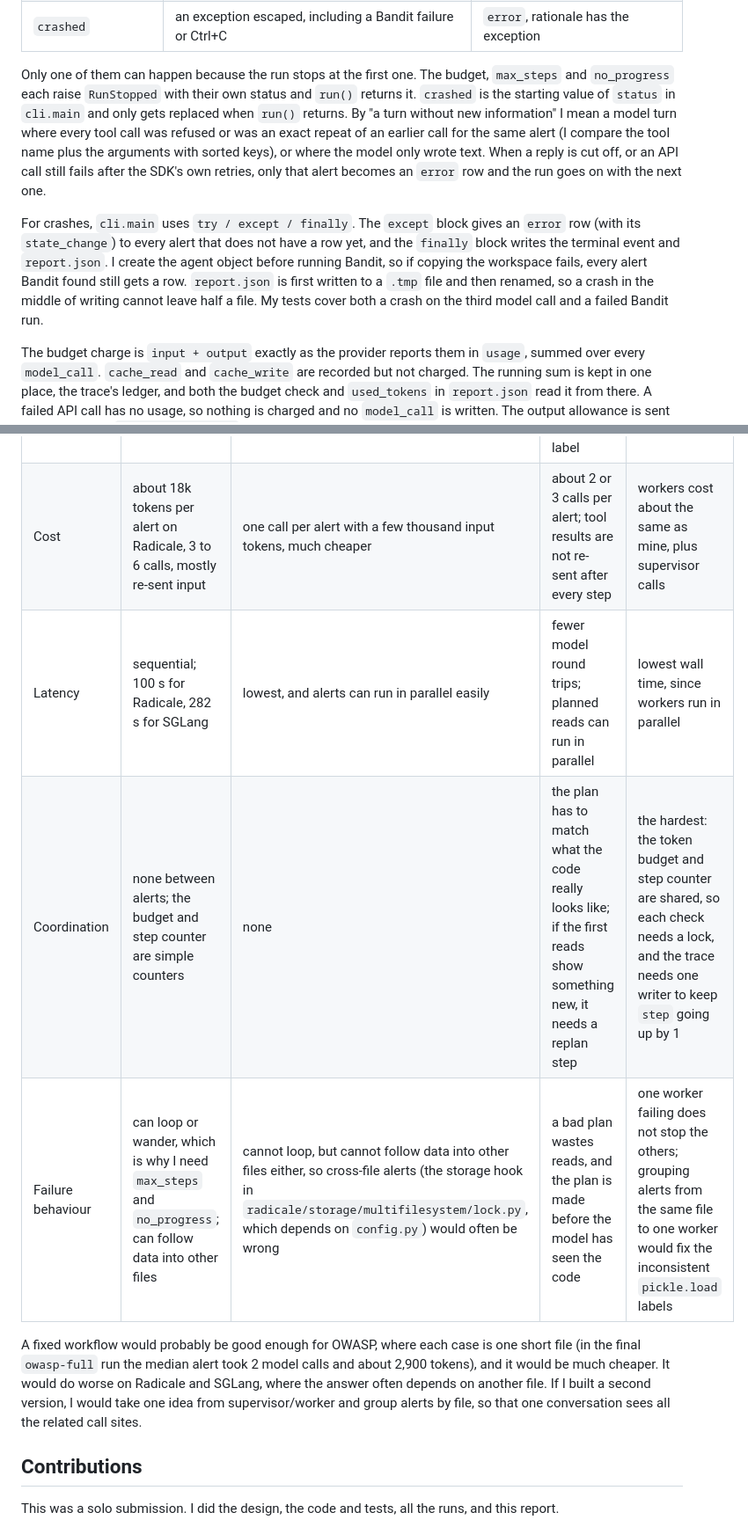
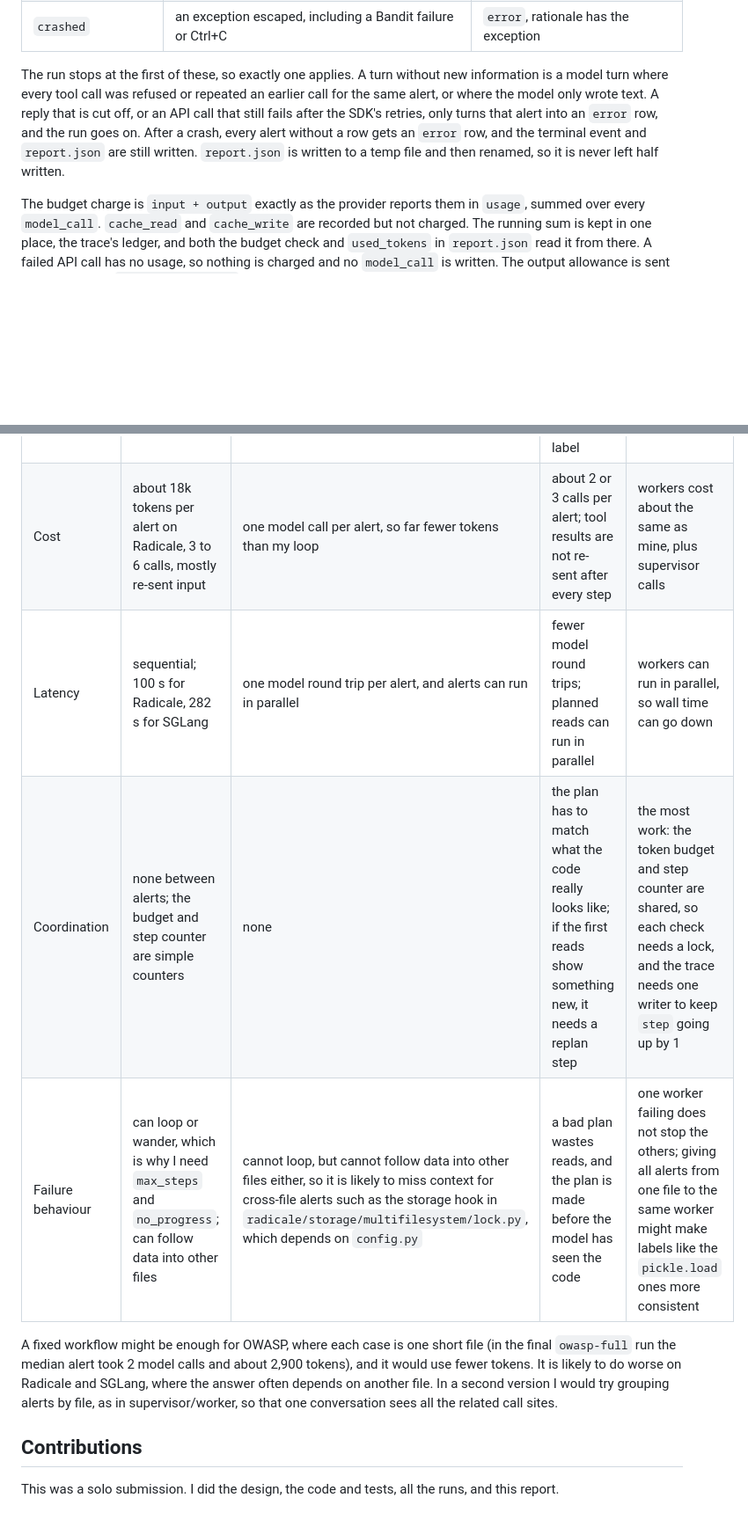
Before and after one commit to justLxy/Design-of-Production-Agentic-Systems, a Markdown page: REPORT.md, 2 parts joined by grey strips. Shown at 88% size. GitHub-like rendering; blank space fills up the shorter version.

Commit message:
Refactor REPORT.md for improved clarity and consistency in agent behavior descriptions

```diff
--- a/REPORT.md
+++ b/REPORT.md
@@ -176,22 +165,13 @@ Exactly one `terminal` event is written, as the last line. Its status is one of
 | `no_progress` | one alert had 3 turns in a row without new information | `error`, rationale says the run stopped |
 | `crashed` | an exception escaped, including a Bandit failure or Ctrl+C | `error`, rationale has the exception |
 
-Only one of them can happen because the run stops at the first one. The budget,
-`max_steps` and `no_progress` each raise `RunStopped` with their own status and `run()`
-returns it. `crashed` is the starting value of `status` in `cli.main` and only gets
-replaced when `run()` returns. By "a turn without new information" I mean a model turn
-where every tool call was refused or was an exact repeat of an earlier call for the same
-alert (I compare the tool name plus the arguments with sorted keys), or where the model
-only wrote text. When a reply is cut off, or an API call still fails after the SDK's own
-retries, only that alert becomes an `error` row and the run goes on with the next one.
-
-For crashes, `cli.main` uses `try / except / finally`. The `except` block gives an `error`
-row (with its `state_change`) to every alert that does not have a row yet, and the
-`finally` block writes the terminal event and `report.json`. I create the agent object
-before running Bandit, so if copying the workspace fails, every alert Bandit found still
-gets a row. `report.json` is first written to a `.tmp` file and then renamed, so a crash in
-the middle of writing cannot leave half a file. My tests cover both a crash on the third
-model call and a failed Bandit run.
+The run stops at the first of these, so exactly one applies. A turn without new information
+is a model turn where every tool call was refused or repeated an earlier call for the same
+alert, or where the model only wrote text. A reply that is cut off, or an API call that
+still fails after the SDK's retries, only turns that alert into an `error` row, and the run
+goes on. After a crash, every alert without a row gets an `error` row, and the terminal
+event and `report.json` are still written. `report.json` is written to a temp file and then
+renamed, so it is never left half written.
 
 The budget charge is `input + output` exactly as the provider reports them in `usage`,
 summed over every `model_call`. `cache_read` and `cache_write` are recorded but not
@@ -358,17 +335,16 @@ I compared my design with three other architectures:
 | | My design (one tool loop per alert) | Fixed workflow | Plan-and-execute | Supervisor / worker |
 |---|---|---|---|---|
 | How it works | the model picks the next tool after each result, until it submits | the runtime always reads a fixed window around the flagged line, then one model call gives the label | a planner call lists the files and searches to do, the runtime runs them, a final call gives the label | a supervisor hands alerts (or groups of alerts) to several workers that each run a loop like mine |
-| Cost | about 18k tokens per alert on Radicale, 3 to 6 calls, mostly re-sent input | one call per alert with a few thousand input tokens, much cheaper | about 2 or 3 calls per alert; tool results are not re-sent after every step | workers cost about the same as mine, plus supervisor calls |
-| Latency | sequential; 100 s for Radicale, 282 s for SGLang | lowest, and alerts can run in parallel easily | fewer model round trips; planned reads can run in parallel | lowest wall time, since workers run in parallel |
-| Coordination | none between alerts; the budget and step counter are simple counters | none | the plan has to match what the code really looks like; if the first reads show something new, it needs a replan step | the hardest: the token budget and step counter are shared, so each check needs a lock, and the trace needs one writer to keep `step` going up by 1 |
-| Failure behaviour | can loop or wander, which is why I need `max_steps` and `no_progress`; can follow data into other files | cannot loop, but cannot follow data into other files either, so cross-file alerts (the storage hook in `radicale/storage/multifilesystem/lock.py`, which depends on `config.py`) would often be wrong | a bad plan wastes reads, and the plan is made before the model has seen the code | one worker failing does not stop the others; grouping alerts from the same file to one worker would fix the inconsistent `pickle.load` labels |
+| Cost | about 18k tokens per alert on Radicale, 3 to 6 calls, mostly re-sent input | one model call per alert, so far fewer tokens than my loop | about 2 or 3 calls per alert; tool results are not re-sent after every step | workers cost about the same as mine, plus supervisor calls |
+| Latency | sequential; 100 s for Radicale, 282 s for SGLang | one model round trip per alert, and alerts can run in parallel | fewer model round trips; planned reads can run in parallel | workers can run in parallel, so wall time can go down |
+| Coordination | none between alerts; the budget and step counter are simple counters | none | the plan has to match what the code really looks like; if the first reads show something new, it needs a replan step | the most work: the token budget and step counter are shared, so each check needs a lock, and the trace needs one writer to keep `step` going up by 1 |
+| Failure behaviour | can loop or wander, which is why I need `max_steps` and `no_progress`; can follow data into other files | cannot loop, but cannot follow data into other files either, so it is likely to miss context for cross-file alerts such as the storage hook in `radicale/storage/multifilesystem/lock.py`, which depends on `config.py` | a bad plan wastes reads, and the plan is made before the model has seen the code | one worker failing does not stop the others; giving all alerts from one file to the same worker might make labels like the `pickle.load` ones more consistent |
 
-A fixed workflow would probably be good enough for OWASP, where each case is one short file
-(in the final `owasp-full` run the median alert took 2 model calls and about 2,900 tokens),
-and it would be much cheaper. It would do worse on Radicale and SGLang, where the answer
-often depends on another file. If I built a second version, I would take one idea from
-supervisor/worker and group alerts by file, so that one conversation sees all the related
-call sites.
+A fixed workflow might be enough for OWASP, where each case is one short file (in the
+final `owasp-full` run the median alert took 2 model calls and about 2,900 tokens), and it
+would use fewer tokens. It is likely to do worse on Radicale and SGLang, where the answer
+often depends on another file. In a second version I would try grouping alerts by file,
+as in supervisor/worker, so that one conversation sees all the related call sites.
 
 ## Contributions
 
```
Also changed, not shown: other parts of REPORT.md (+27 -41 lines).
